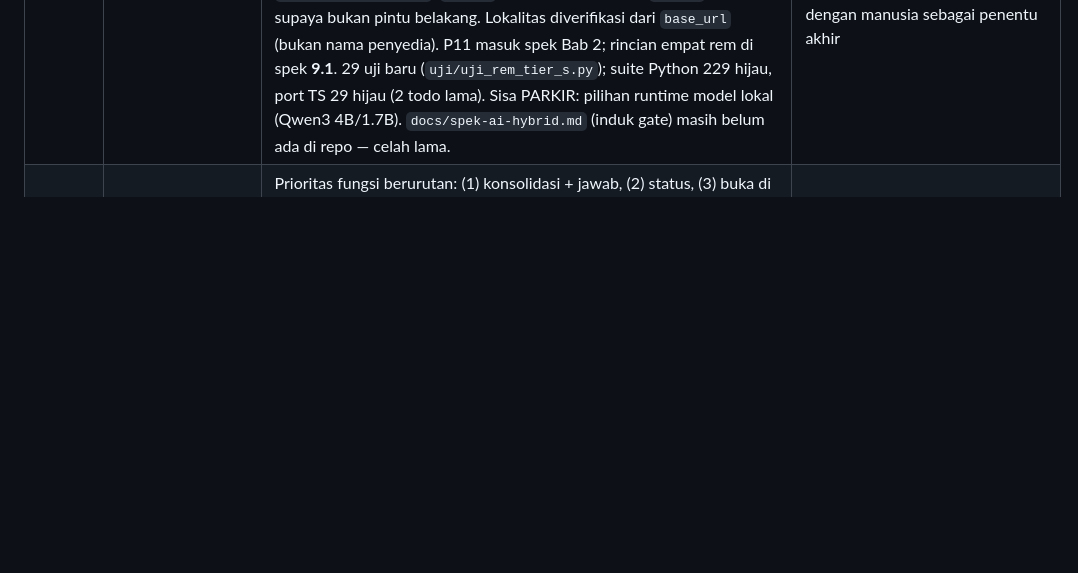
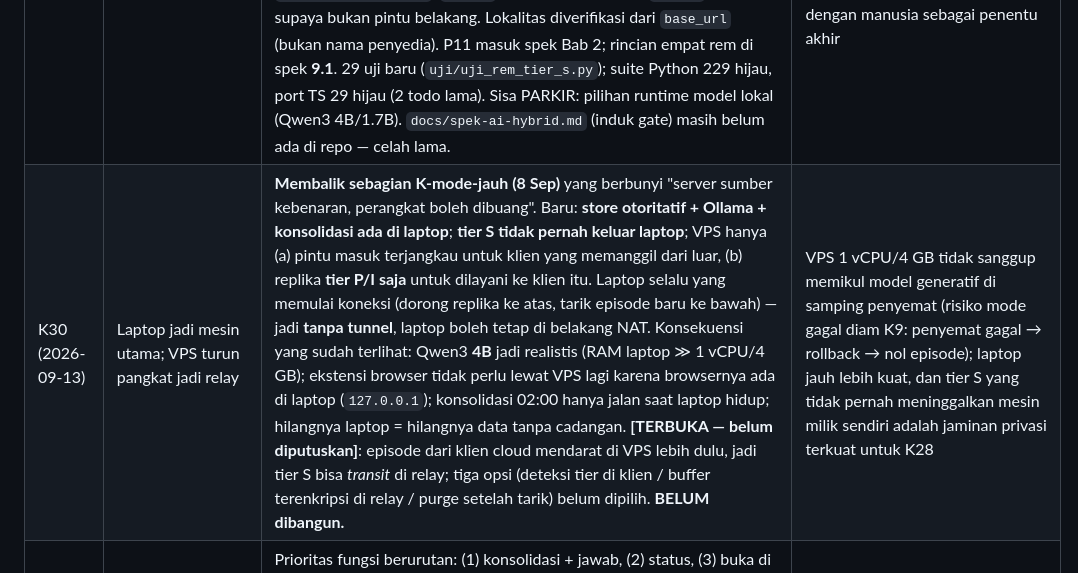
Before and after one commit to FadelliPolosoro/ingat, a Markdown page: KEPUTUSAN.md, the part around the change. GitHub-like rendering; blank space fills up the shorter version.

Commit message:
K30: laptop jadi mesin utama, VPS turun pangkat jadi relay
Membalik sebagian arsitektur 8 Sep ("server sumber kebenaran, perangkat
boleh dibuang"). Baru: store otoritatif + Ollama + konsolidasi di laptop,
tier S tidak pernah keluar laptop, VPS hanya pintu masuk terjangkau dan
replika tier P/I. Laptop selalu memulai koneksi, jadi tanpa tunnel.

Satu titik masih TERBUKA dan sengaja tidak dipilih sendiri: episode dari
klien cloud mendarat di VPS lebih dulu, jadi tier S bisa transit di relay.
Tiga opsi dicatat, menunggu keputusan Tuan Muda.

Belum ada kode yang diubah.

Co-Authored-By: Claude Opus 5 <noreply@anthropic.com>
Signed-off-by: Fadelli Polosoro <polosoro.delli@gmail.com>

```diff
--- a/KEPUTUSAN.md
+++ b/KEPUTUSAN.md
@@ -39,6 +39,7 @@ menimpa. Spesifikasi arsitektur ada di `docs/spek-arsitektur-memori.md`.
 | K5-catatan | Embedding | Python: `embedding.jenis = "ollama"` → `PenyematOllama` (native `/api/embed`, prefiks e5, potong 1.500, normalisasi); `"http"` = OpenAI-compatible; `"lokal"` = hash (uji saja) | Adapter menegakkan K8/K9 tanpa mengubah antarmuka `semat()` |
 | K9-catatan (2026-09-08) | Identitas model + cara menjalankan | GGUF f16 hasil konversi pertama: **536,7 MB**, `sha256 a674f3d7692b62d788f00e9879271cdf565bb05d7061e1566de862b14032fcb0` (197 tensor). Dibangun di laptop, dikirim ke server, checksum diverifikasi ulang setelah transfer. **Ollama dijalankan sebagai service compose** (`profile: semantik`, tanpa blok `ports`), dicapai lewat `http://ollama:11434` | Konversi di VPS 1 vCPU/4 GB tanpa swap lambat dan berisiko OOM, padahal hasilnya berkas yang portabel. Ollama di host TIDAK bisa dipakai container di Docker Linux: `host.docker.internal` tidak resolve tanpa `extra_hosts`, dan Ollama host hanya mendengar 127.0.0.1 sehingga tetap ditolak; `0.0.0.0` berarti memaparkan Ollama ke internet pada VPS tanpa firewall. Kegagalannya diam — penyemat gagal → rollback `tambah_episode` → nol episode tercatat |
 | K28 (2026-09-13) | Orkestrasi model-ke-model + model lokal tier S | **Prinsip P11 "abstraksi bukan penyamaran"**. Model lokal tier S = **Qwen3 4B** (turun ke **1.7B** bila VPS berat). Empat rem wajib: (1) gate P/I/S, (2) abstraksi P11, (3) anggaran token harian, (4) manusia penjaga akhir. Spek: `docs/spek-orkestrasi-konsolidasi.md`. **[TERBANGUN 2026-09-13]**: `ingat/rem.py` (`RemTierS`, `alamat_lokal`, `periksa_abstraksi`) + `gate.py` ber-`jalur`, integrasi `konsolidasi.py`, `Store.jumlah_metrik`, blok konfigurasi `rem_tier_s` (default MATI). **Gagal-tertutup**: tanpa blok itu perilaku sama persis seperti sebelum K28, dan satu rem hilang menutup lagi. **Ruang lingkup sempit**: hanya `jalur="konsolidasi"`; `/tanya` tetap menolak tier S, `gate.S` diabaikan supaya bukan pintu belakang. Lokalitas diverifikasi dari `base_url` (bukan nama penyedia). P11 masuk spek Bab 2; rincian empat rem di spek **9.1**. 29 uji baru (`uji/uji_rem_tier_s.py`); suite Python 229 hijau, port TS 29 hijau (2 todo lama). Sisa PARKIR: pilihan runtime model lokal (Qwen3 4B/1.7B). `docs/spek-ai-hybrid.md` (induk gate) masih belum ada di repo — celah lama. | Model lokal tak keluar mesin → profil risiko beda dari LLM cloud; P11 = data diangkat ke tingkat abstraksi yang bisa ditransfer, bukan disamarkan/diredaksi; empat rem = pertahanan berlapis dengan manusia sebagai penentu akhir |
+| K30 (2026-09-13) | Laptop jadi mesin utama; VPS turun pangkat jadi relay | **Membalik sebagian K-mode-jauh (8 Sep)** yang berbunyi "server sumber kebenaran, perangkat boleh dibuang". Baru: **store otoritatif + Ollama + konsolidasi ada di laptop**; **tier S tidak pernah keluar laptop**; VPS hanya (a) pintu masuk terjangkau untuk klien yang memanggil dari luar, (b) replika **tier P/I saja** untuk dilayani ke klien itu. Laptop selalu yang memulai koneksi (dorong replika ke atas, tarik episode baru ke bawah) — jadi **tanpa tunnel**, laptop boleh tetap di belakang NAT. Konsekuensi yang sudah terlihat: Qwen3 **4B** jadi realistis (RAM laptop ≫ 1 vCPU/4 GB); ekstensi browser tidak perlu lewat VPS lagi karena browsernya ada di laptop (`127.0.0.1`); konsolidasi 02:00 hanya jalan saat laptop hidup; hilangnya laptop = hilangnya data tanpa cadangan. **[TERBUKA — belum diputuskan]**: episode dari klien cloud mendarat di VPS lebih dulu, jadi tier S bisa *transit* di relay; tiga opsi (deteksi tier di klien / buffer terenkripsi di relay / purge setelah tarik) belum dipilih. **BELUM dibangun.** | VPS 1 vCPU/4 GB tidak sanggup memikul model generatif di samping penyemat (risiko mode gagal diam K9: penyemat gagal → rollback → nol episode); laptop jauh lebih kuat, dan tier S yang tidak pernah meninggalkan mesin milik sendiri adalah jaminan privasi terkuat untuk K28 |
 | K29 (2026-09-13) | Aplikasi desktop = PANEL KENDALI (bukan tiruan Obsidian) | Prioritas fungsi berurutan: (1) konsolidasi + jawab, (2) status, (3) buka di Obsidian, (4) tempel cepat. **Wajib**: penanda pengukuran pemakaian tiap tombol, ditinjau bersama tiap 2 minggu. Spek: `docs/spek-aplikasi-desktop.md`. **[CATATAN — selaras + satu divergensi]**: selaras dengan commit "Mode jauh" (desktop = klien tipis ke server). Sedikit divergen dari K23 (Dashboard web "Papan Bukti" sengaja dibuat "Obsidian-seperti" + graph view) — K29 justru menjauh dari meniru Obsidian dan mendelegasikannya lewat tombol "buka di Obsidian". Bukan bentrok keras (artefak beda: web vs desktop), tapi arah berbeda — dicatat untuk ditinjau. | Panel kendali menjawab "konsolidasi & status" cepat; meniru Obsidian membuang tenaga karena Obsidian sudah ada; pengukuran pemakaian = dasar keputusan berbasis data tiap 2 minggu |
 
 Default yang tidak diputuskan lewat pertanyaan (berlaku sampai diveto):
```
